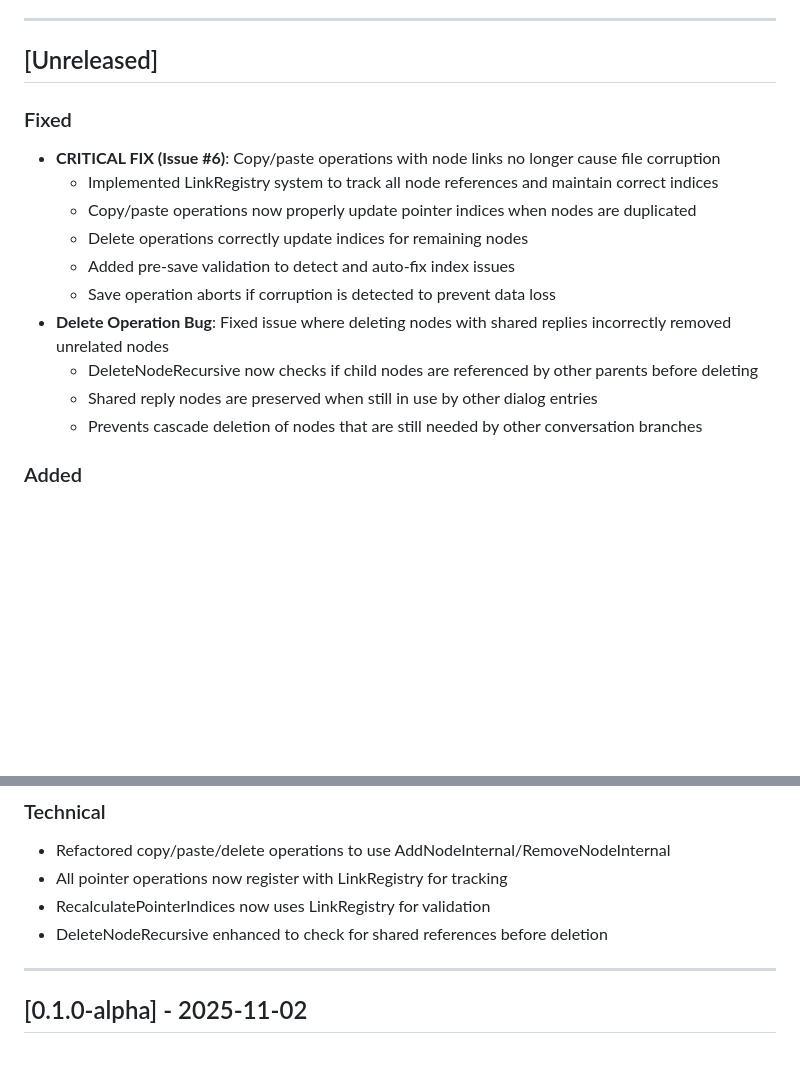
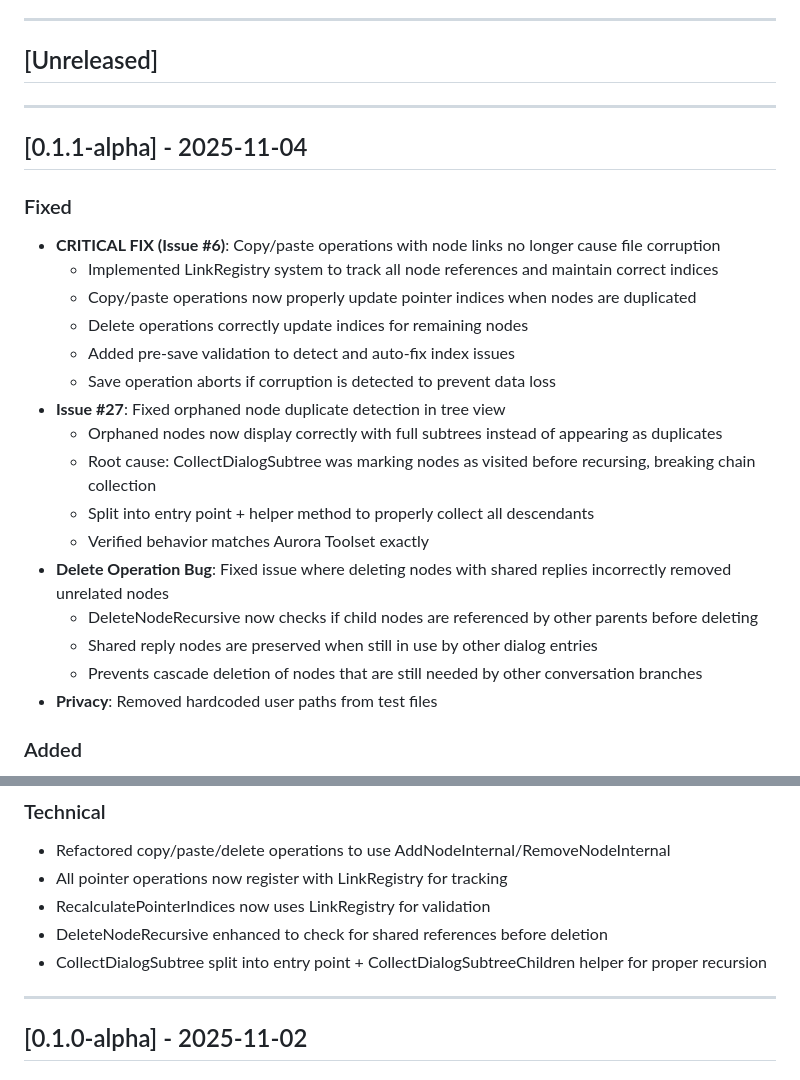
Before and after one commit to LordOfMyatar/Radoub, a Markdown page: Parley/CHANGELOG.md, 2 parts joined by grey strips. Drawn GitHub-style; blank space fills up the shorter version.

Commit message:
[Parley] docs: Update CHANGELOG for v0.1.1-alpha release (#30)
Documents Issue #6 and #27 fixes for release.

🤖 Generated with [Claude Code](https://claude.com/claude-code)

Co-authored-by: Claude <noreply@anthropic.com>

```diff
--- a/Parley/CHANGELOG.md
+++ b/Parley/CHANGELOG.md
@@ -8,6 +8,10 @@ The format is based on [Keep a Changelog](https://keepachangelog.com/en/1.0.0/).
 
 ## [Unreleased]
 
+---
+
+## [0.1.1-alpha] - 2025-11-04
+
 ### Fixed
 - **CRITICAL FIX (Issue #6)**: Copy/paste operations with node links no longer cause file corruption
   - Implemented LinkRegistry system to track all node references and maintain correct indices
@@ -15,10 +19,16 @@ The format is based on [Keep a Changelog](https://keepachangelog.com/en/1.0.0/).
   - Delete operations correctly update indices for remaining nodes
   - Added pre-save validation to detect and auto-fix index issues
   - Save operation aborts if corruption is detected to prevent data loss
+- **Issue #27**: Fixed orphaned node duplicate detection in tree view
+  - Orphaned nodes now display correctly with full subtrees instead of appearing as duplicates
+  - Root cause: CollectDialogSubtree was marking nodes as visited before recursing, breaking chain collection
+  - Split into entry point + helper method to properly collect all descendants
+  - Verified behavior matches Aurora Toolset exactly
 - **Delete Operation Bug**: Fixed issue where deleting nodes with shared replies incorrectly removed unrelated nodes
   - DeleteNodeRecursive now checks if child nodes are referenced by other parents before deleting
   - Shared reply nodes are preserved when still in use by other dialog entries
   - Prevents cascade deletion of nodes that are still needed by other conversation branches
+- **Privacy**: Removed hardcoded user paths from test files
 
 ### Added
 - Comprehensive test suite with xUnit for parser validation
@@ -32,6 +42,7 @@ The format is based on [Keep a Changelog](https://keepachangelog.com/en/1.0.0/).
 - All pointer operations now register with LinkRegistry for tracking
 - RecalculatePointerIndices now uses LinkRegistry for validation
 - DeleteNodeRecursive enhanced to check for shared references before deletion
+- CollectDialogSubtree split into entry point + CollectDialogSubtreeChildren helper for proper recursion
 
 ---
 
```
